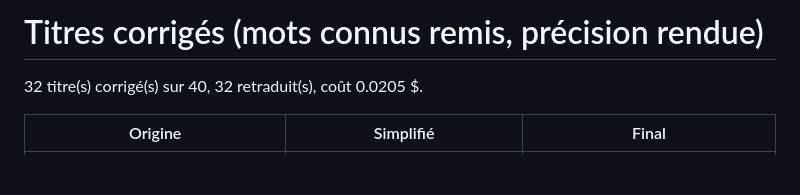
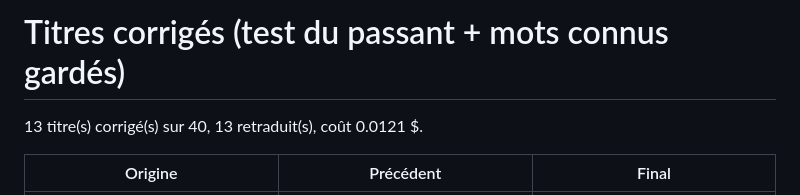
Before and after one commit to jd136413-lab/Application-science, a Markdown page: agent/titres_corriges.md, the part around one of its changes. Rendered like a GitHub page; blank space fills up the shorter version.

Commit message:
Titres réécrits (test du passant) [skip ci]

```diff
--- a/agent/titres_corriges.md
+++ b/agent/titres_corriges.md
@@ -1,6 +1,6 @@
-# Titres corrigés (mots connus remis, précision rendue)
+# Titres corrigés (test du passant + mots connus gardés)
 
-32 titre(s) corrigé(s) sur 40, 32 retraduit(s), coût 0.0205 $.
+13 titre(s) corrigé(s) sur 40, 13 retraduit(s), coût 0.0121 $.
 
-| Origine | Simplifié | Final |
+| Origine | Précédent | Final |
 |---|---|---|
```
Also changed, not shown: other parts of agent/titres_corriges.md (+13 -32 lines).
